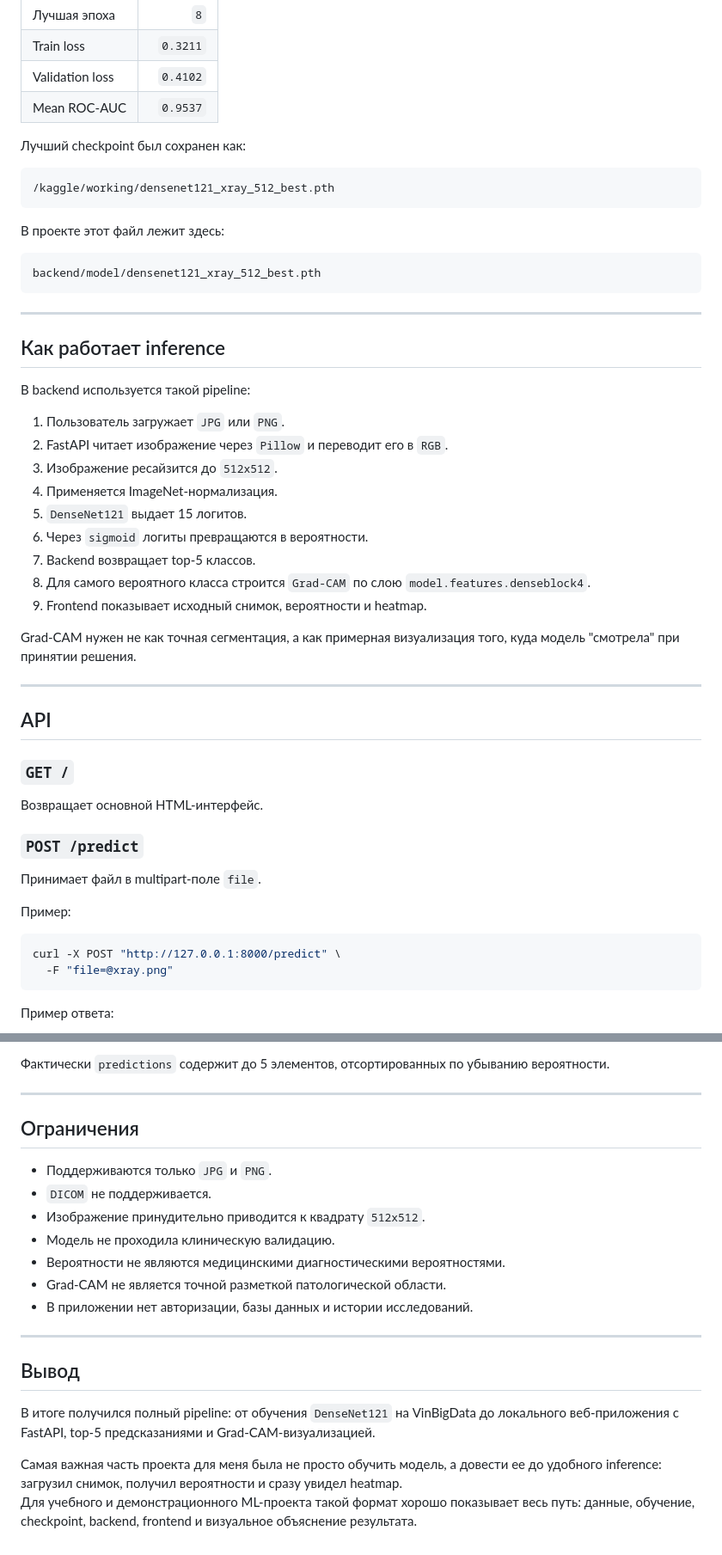
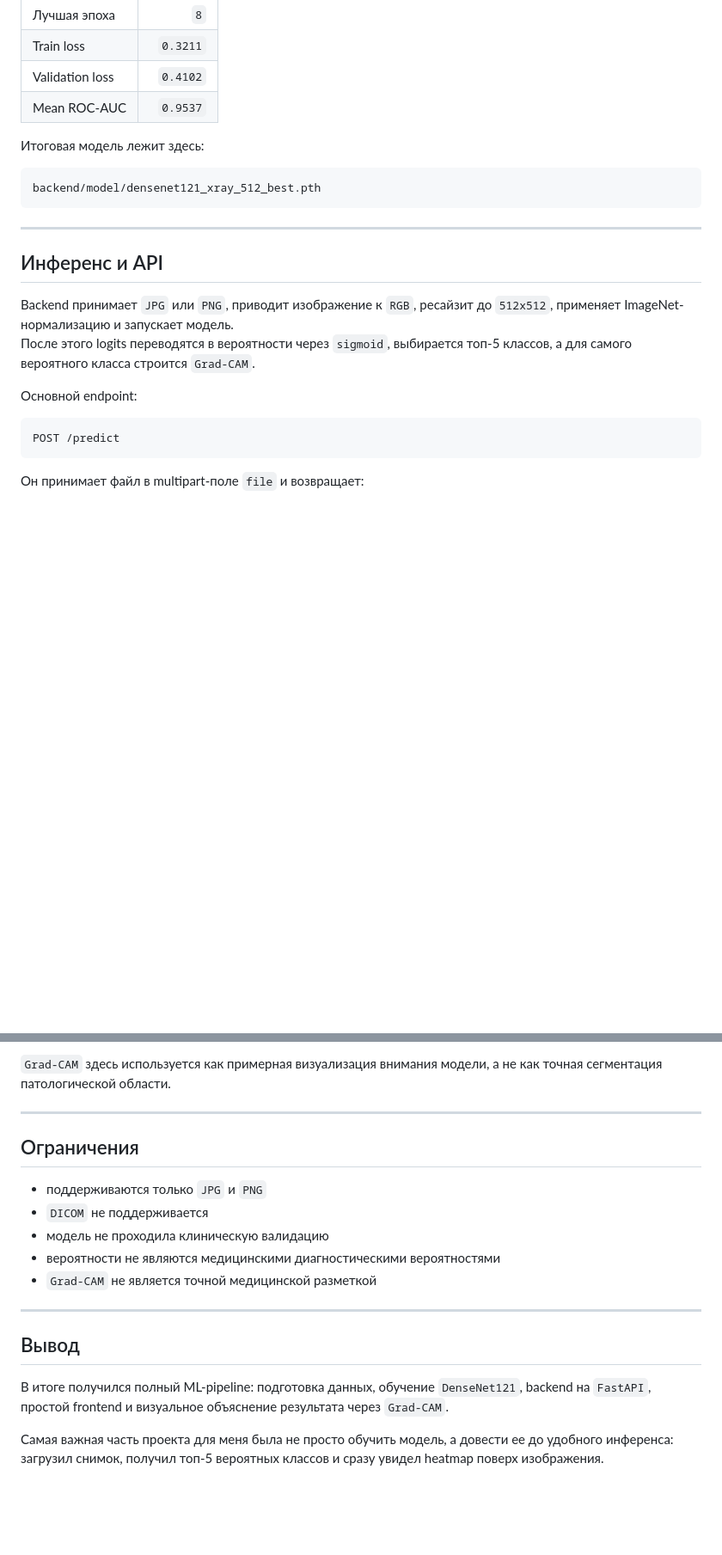
Before and after one commit to btwdanik/X-Ray-AI, a Markdown page: README.md, 2 parts joined by grey strips. Shown at 86% size. Rendered like a GitHub page; blank space fills up the shorter version.

````diff
--- a/README.md
+++ b/README.md
@@ -204,13 +143,7 @@ negative_count / positive_count
 | Validation loss | `0.4102` |
 | Mean ROC-AUC | `0.9537` |
 
-Лучший checkpoint был сохранен как:
-
-```text
-/kaggle/working/densenet121_xray_512_best.pth
-```
-
-В проекте этот файл лежит здесь:
+Итоговая модель лежит здесь:
 
 ```text
 backend/model/densenet121_xray_512_best.pth
@@ -218,40 +151,16 @@ backend/model/densenet121_xray_512_best.pth
 
 ---
 
-## Как работает inference
+## Инференс и API
 
-В backend используется такой pipeline:
+Backend принимает `JPG` или `PNG`, приводит изображение к `RGB`, ресайзит до `512x512`, применяет ImageNet-нормализацию и запускает модель.
+После этого logits переводятся в вероятности через `sigmoid`, выбирается топ-5 классов, а для самого вероятного класса строится `Grad-CAM`.
 
-1. Пользователь загружает `JPG` или `PNG`.
-2. FastAPI читает изображение через `Pillow` и переводит его в `RGB`.
-3. Изображение ресайзится до `512x512`.
-4. Применяется ImageNet-нормализация.
-5. `DenseNet121` выдает 15 логитов.
-6. Через `sigmoid` логиты превращаются в вероятности.
-7. Backend возвращает top-5 классов.
-8. Для самого вероятного класса строится `Grad-CAM` по слою `model.features.denseblock4`.
-9. Frontend показывает исходный снимок, вероятности и heatmap.
+Основной endpoint:
 
-Grad-CAM нужен не как точная сегментация, а как примерная визуализация того, куда модель "смотрела" при принятии решения.
-
----
-
-## API
-
-### `GET /`
-
-Возвращает основной HTML-интерфейс.
-
-### `POST /predict`
-
-Принимает файл в multipart-поле `file`.
-
-Пример:
-
-```bash
-curl -X POST "http://127.0.0.1:8000/predict" \
-  -F "file=@xray.png"
+```text
+POST /predict
 ```
 
-Пример ответа:
+Он принимает файл в multipart-поле `file` и возвращает:
 
@@ -271,23 +170,20 @@ curl -X POST "http://127.0.0.1:8000/predict" \
 
-Фактически `predictions` содержит до 5 элементов, отсортированных по убыванию вероятности.
+`Grad-CAM` здесь используется как примерная визуализация внимания модели, а не как точная сегментация патологической области.
 
 ---
 
 ## Ограничения
 
-- Поддерживаются только `JPG` и `PNG`.
-- `DICOM` не поддерживается.
-- Изображение принудительно приводится к квадрату `512x512`.
-- Модель не проходила клиническую валидацию.
-- Вероятности не являются медицинскими диагностическими вероятностями.
-- Grad-CAM не является точной разметкой патологической области.
-- В приложении нет авторизации, базы данных и истории исследований.
+- поддерживаются только `JPG` и `PNG`
+- `DICOM` не поддерживается
+- модель не проходила клиническую валидацию
+- вероятности не являются медицинскими диагностическими вероятностями
+- `Grad-CAM` не является точной медицинской разметкой
 
 ---
 
 ## Вывод
 
-В итоге получился полный pipeline: от обучения `DenseNet121` на VinBigData до локального веб-приложения с FastAPI, top-5 предсказаниями и Grad-CAM-визуализацией.
+В итоге получился полный ML-pipeline: подготовка данных, обучение `DenseNet121`, backend на `FastAPI`, простой frontend и визуальное объяснение результата через `Grad-CAM`.
 
-Самая важная часть проекта для меня была не просто обучить модель, а довести ее до удобного inference: загрузил снимок, получил вероятности и сразу увидел heatmap.
-Для учебного и демонстрационного ML-проекта такой формат хорошо показывает весь путь: данные, обучение, checkpoint, backend, frontend и визуальное объяснение результата.
+Самая важная часть проекта для меня была не просто обучить модель, а довести ее до удобного инференса: загрузил снимок, получил топ-5 вероятных классов и сразу увидел heatmap поверх изображения.
````
Also changed, not shown: other parts of README.md (+45 -116 lines).
